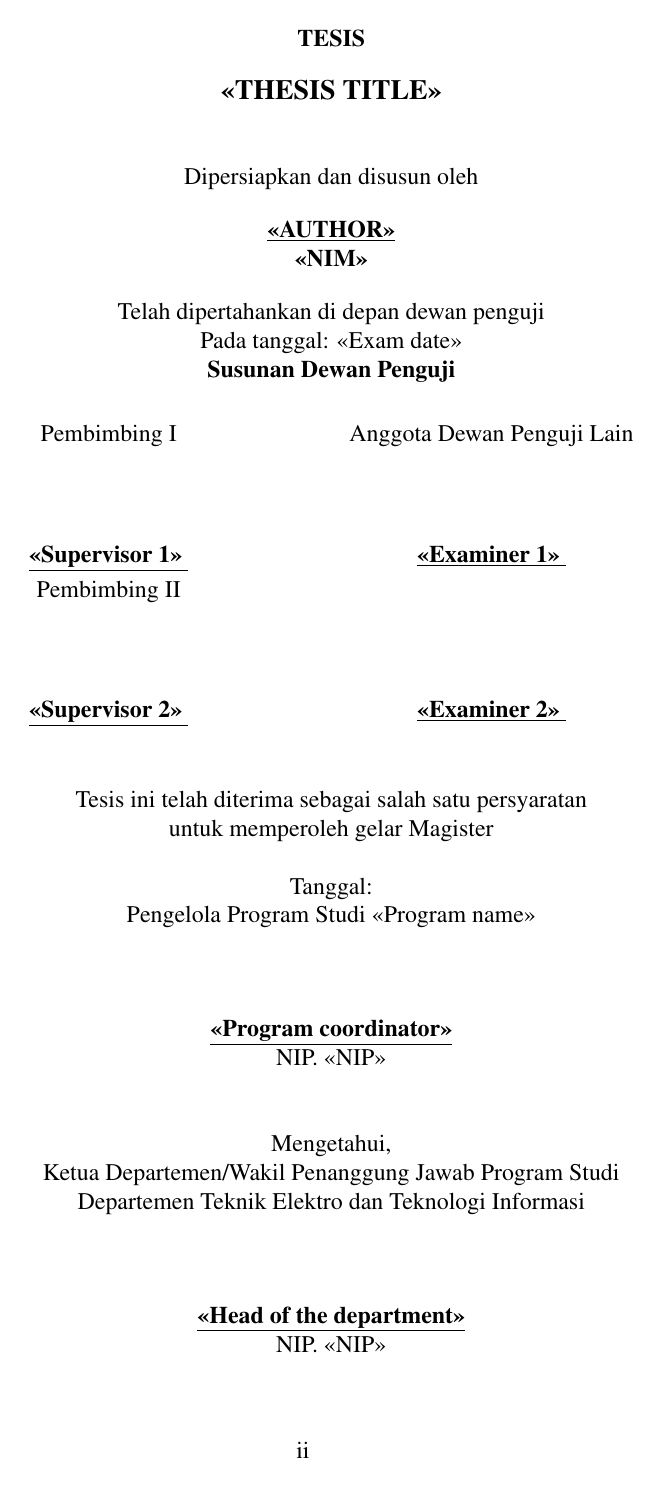
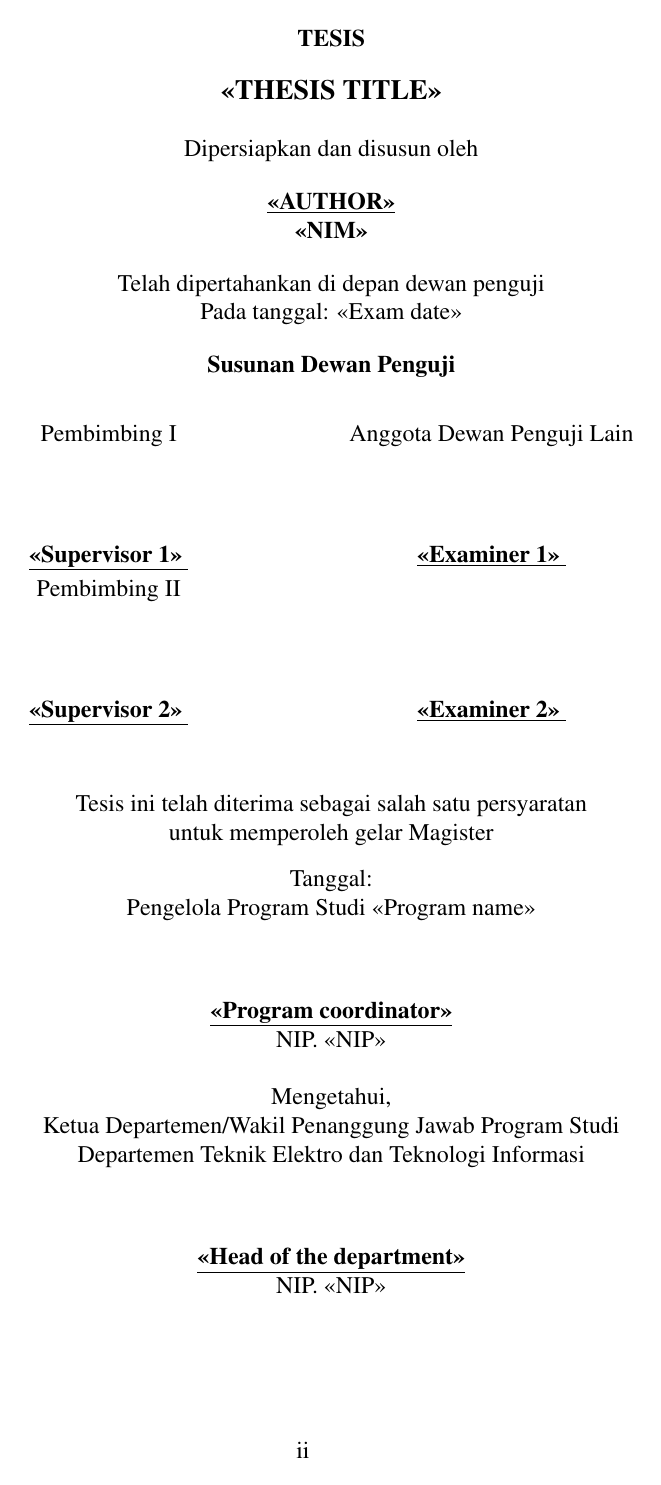
Before and after one commit to canggihpw/thesisdtetiugm, a LaTeX thesis (thesis_template.tex, which reads thesisdtetiugm.cls): page 2 of 23. The pictures show the PDF file thesis_template.pdf that the author committed with the source.

```diff
--- a/thesisdtetiugm.cls
+++ b/thesisdtetiugm.cls
@@ -409,7 +409,7 @@
 				\textbf{\iftoggle{lang}{TESIS}{THESIS}}\\
 				\vspace{1em}
 				\MakeUppercase{\bfseries\fontsize{14pt}{16pt}\selectfont\@title}\\
-				\vspace{1cm}
+				\vspace{0.5cm}
 				\iftoggle{lang}{Dipersiapkan dan disusun oleh}{Written by}\\
 				\vspace{1em}
 				\textbf{\underline{\@authorName} \\ \@authorID \\}
@@ -420,6 +420,7 @@
 				\iftoggle{lang}
 					{Pada tanggal: \@examdate}
 					{on \@examdate}\\
+				\vspace{1em}
 				\iftoggle{lang}
 					{\textbf{Susunan Dewan Penguji}}
 					{\textbf{Thesis Examiners}}\\
@@ -441,23 +442,23 @@
 				\iftoggle{lang}
 					{Tesis ini telah diterima sebagai salah satu persyaratan \\ untuk memperoleh gelar Magister}
 					{This thesis has been accepted as a partial fulfillment \\ for the degree of Master}\\
-				\vspace{0.5cm}
+				\vspace{0.3cm}
 
 				\iftoggle{lang}{Tanggal:}{Date: $\ldots\ldots$} \\
 				\iftoggle{lang}
 					{Pengelola Program Studi \@program}
 					{Program Coordinator of \@program}\\
-				\vspace{1.5cm}
+				\vspace{1.3cm}
 				\textbf{\underline{\@programcoorName}}\\
 				NIP. \@programcoorNIP \\
-				\vspace{1cm}
+				\vspace{0.5cm}
 
 				\iftoggle{lang}{Mengetahui,\\}{}
 				\iftoggle{lang}
 					{Ketua Departemen/Wakil Penanggung Jawab Program Studi}
 					 {Head of Department}\\
 				\iftoggle{lang}{\@departmentIna}{\@departmentEng}\\
-				\vspace{1.5cm}
+				\vspace{1.3cm}
 				\textbf{\underline{\@depheadName}}\\
 				NIP. \@depheadNIP \\
 
@@ -549,7 +550,20 @@
 	}
 }
 
-
+%======================================
+%% Scanned Endorsement Page
+%======================================
+\newcommand{\printScannedEndorsement}[1]{
+	\newpage
+	\fancyhf{}
+	\fancyfoot[C]{\thepage}
+	\begin{center}
+	\vspace*{-3cm}
+	\noindent\makebox[\textwidth]{\includegraphics[width=\paperwidth]{#1}}
+	\end{center}
+	\addcontentsline{toc}{chapter}{\approvalpage}
+	\clearpage
+}
 
 %======================================
 %% Dedication Page
@@ -569,6 +583,21 @@
 	\chapter*{\statementname}%
 	\input{#1}
 	\addcontentsline{toc}{chapter}{\statementname}
+}
+
+%======================================
+%% Scanned Statement Page
+%======================================
+\newcommand{\chapterScannedStatement}[1]{
+	\newpage
+	\fancyhf{}
+	\fancyfoot[C]{\thepage}
+	\begin{center}
+	\vspace*{-3cm}
+	\noindent\makebox[\textwidth]{\includegraphics[width=\paperwidth]{#1}}
+	\end{center}
+	\addcontentsline{toc}{chapter}{\statementname}
+	\clearpage
 }
 
 %======================================
```
Also changed, not shown: thesis_template.tex (+2 -0 lines), thesis_template.pdf, thesisdtetiugm.cls (2 more changed lines).
